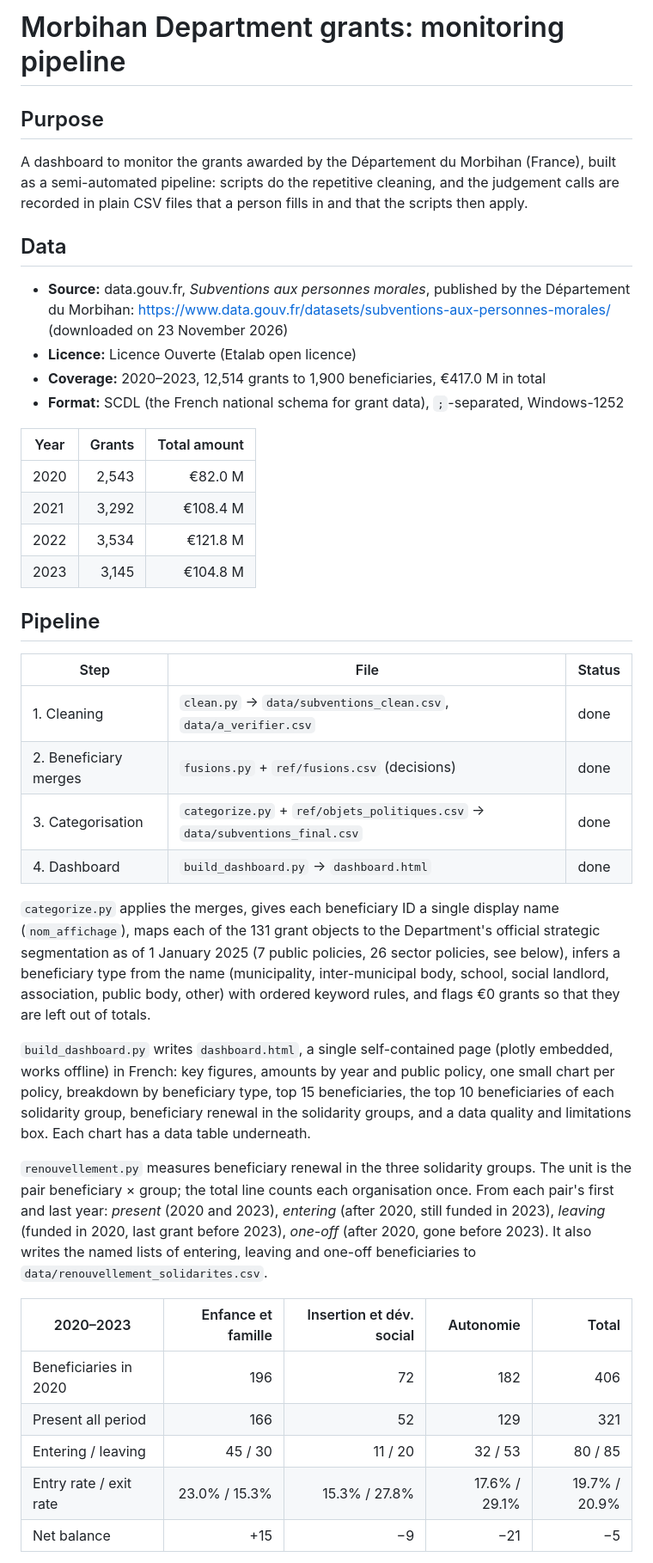
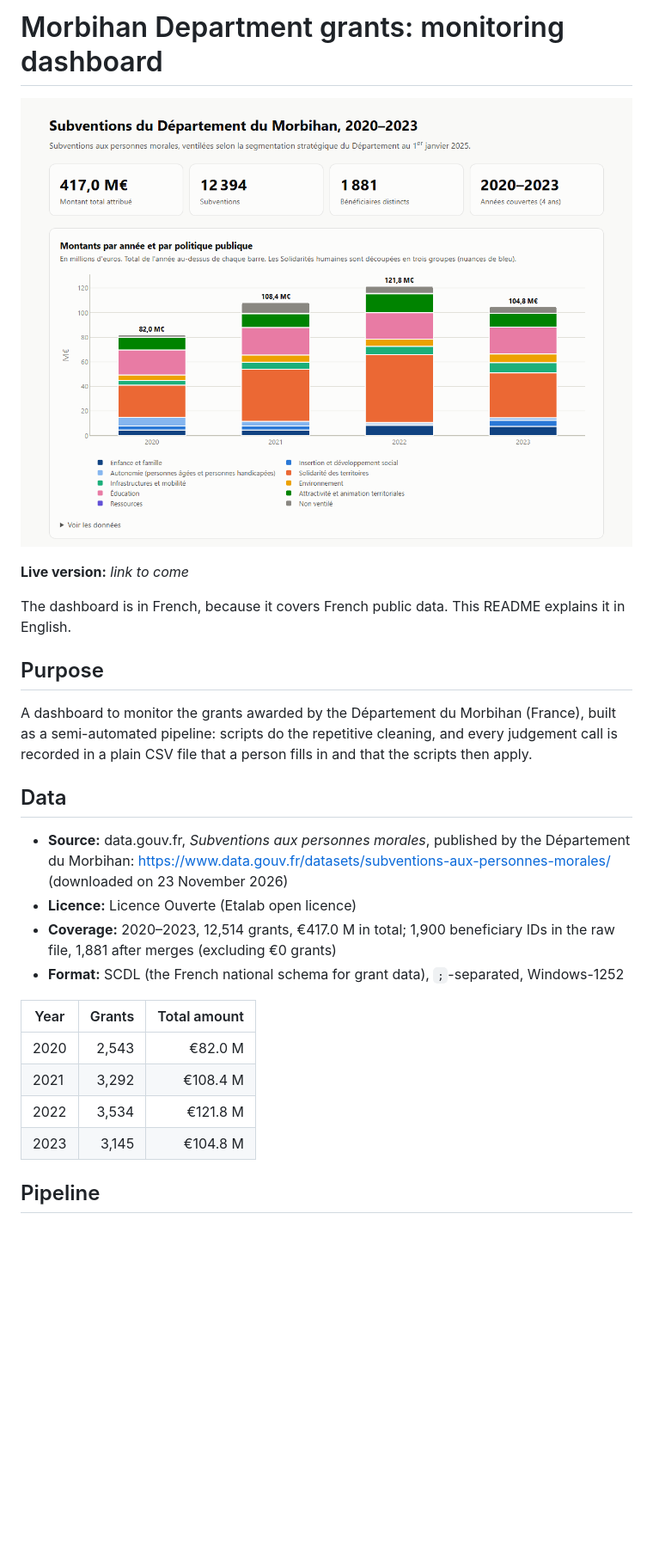
Before and after one commit to mariecourraud/subventions-morbihan, a Markdown page: README.md, the part around one of its changes. Shown at 86% size. GitHub-like rendering; pictures changed too: docs/screenshot.png (added); blank space fills up the shorter version.

```diff
--- a/README.md
+++ b/README.md
@@ -1,10 +1,17 @@
-# Morbihan Department grants: monitoring pipeline
+# Morbihan Department grants: monitoring dashboard
+
+![Dashboard: key figures and amounts by year and public policy](docs/screenshot.png)
+
+**Live version:** <!-- TODO: add link to the online version --> *link to come*
+
+The dashboard is in French, because it covers French public data. This README explains it in
+English.
 
 ## Purpose
 
 A dashboard to monitor the grants awarded by the Département du Morbihan (France), built as a
-semi-automated pipeline: scripts do the repetitive cleaning, and the judgement calls are recorded
-in plain CSV files that a person fills in and that the scripts then apply.
+semi-automated pipeline: scripts do the repetitive cleaning, and every judgement call is recorded
+in a plain CSV file that a person fills in and that the scripts then apply.
 
 ## Data
 
@@ -12,7 +19,8 @@ in plain CSV files that a person fills in and that the scripts then apply.
   Morbihan: <https://www.data.gouv.fr/datasets/subventions-aux-personnes-morales/>
   (downloaded on 23 November 2026)
 - **Licence:** Licence Ouverte (Etalab open licence)
-- **Coverage:** 2020–2023, 12,514 grants to 1,900 beneficiaries, €417.0 M in total
+- **Coverage:** 2020–2023, 12,514 grants, €417.0 M in total; 1,900 beneficiary IDs in the raw
+  file, 1,881 after merges (excluding €0 grants)
 - **Format:** SCDL (the French national schema for grant data), `;`-separated, Windows-1252
 
 | Year | Grants | Total amount |
@@ -24,37 +32,3 @@ in plain CSV files that a person fills in and that the scripts then apply.
 
 ## Pipeline
 
-| Step | File | Status |
-|---|---|---|
-| 1. Cleaning | `clean.py` → `data/subventions_clean.csv`, `data/a_verifier.csv` | done |
-| 2. Beneficiary merges | `fusions.py` + `ref/fusions.csv` (decisions) | done |
-| 3. Categorisation | `categorize.py` + `ref/objets_politiques.csv` → `data/subventions_final.csv` | done |
-| 4. Dashboard | `build_dashboard.py` → `dashboard.html` | done |
-
-`categorize.py` applies the merges, gives each beneficiary ID a single display name
-(`nom_affichage`), maps each of the 131 grant objects to the Department's official strategic
-segmentation as of 1 January 2025 (7 public policies, 26 sector policies, see below), infers
-a beneficiary type from the name (municipality, inter-municipal body, school, social landlord,
-association, public body, other) with ordered keyword rules, and flags €0 grants so that they are
-left out of totals.
-
-`build_dashboard.py` writes `dashboard.html`, a single self-contained page (plotly embedded, works
-offline) in French: key figures, amounts by year and public policy, one small chart per policy,
-breakdown by beneficiary type, top 15 beneficiaries, the top 10 beneficiaries of each solidarity
-group, beneficiary renewal in the solidarity groups, and a data quality and limitations box. Each
-chart has a data table underneath.
-
-`renouvellement.py` measures beneficiary renewal in the three solidarity groups. The unit is the
-pair beneficiary × group; the total line counts each organisation once. From each pair's first and
-last year: *present* (2020 and 2023), *entering* (after 2020, still funded in 2023), *leaving*
-(funded in 2020, last grant before 2023), *one-off* (after 2020, gone before 2023). It also writes
-the named lists of entering, leaving and one-off beneficiaries to `data/renouvellement_solidarites.csv`.
-
-| 2020–2023 | Enfance et famille | Insertion et dév. social | Autonomie | Total |
-|---|--:|--:|--:|--:|
-| Beneficiaries in 2020 | 196 | 72 | 182 | 406 |
-| Present all period | 166 | 52 | 129 | 321 |
-| Entering / leaving | 45 / 30 | 11 / 20 | 32 / 53 | 80 / 85 |
-| Entry rate / exit rate | 23.0% / 15.3% | 15.3% / 27.8% | 17.6% / 29.1% | 19.7% / 20.9% |
-| Net balance | +15 | −9 | −21 | −5 |
-
```
Also changed, not shown: other parts of README.md (+82 -43 lines).
